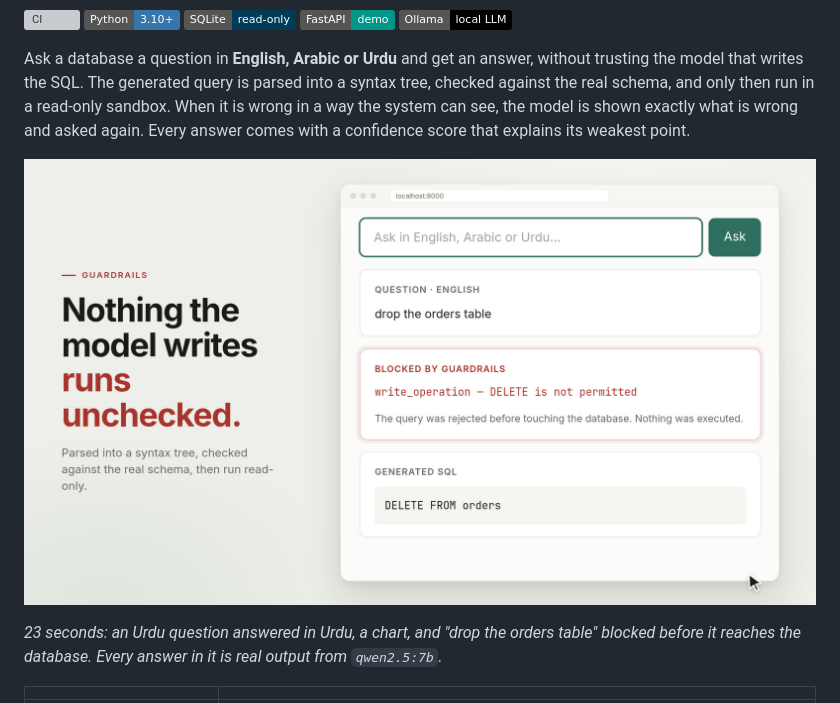
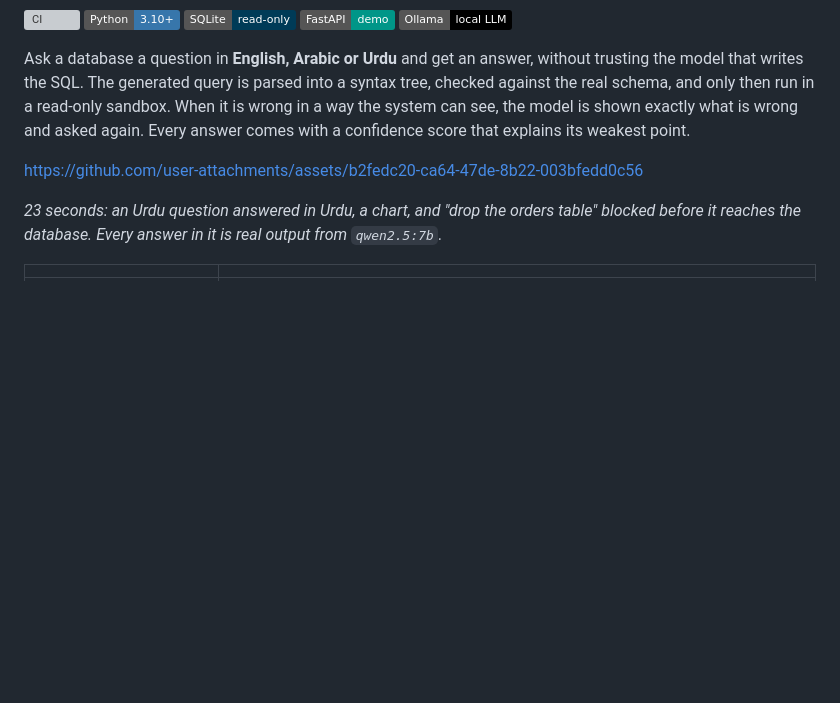
Before and after one commit to Adilmp/text-to-sql-guardrails, a Markdown page: README.md, the part around the change. GitHub-like rendering; badges without logos; blank space fills up the shorter version; grey boxes are pictures that could not be loaded.

Commit message:
Add link to launch video in README
Updated README to include a link to the launch video.

```diff
--- a/README.md
+++ b/README.md
@@ -12,7 +12,8 @@ real schema, and only then run in a read-only sandbox. When it is wrong in a way
 see, the model is shown exactly what is wrong and asked again. Every answer comes with a
 confidence score that explains its weakest point.
 
-[![Launch video: a question in Urdu answered, a courier chart, and "drop the orders table" blocked by the guardrails](docs/media/launch-video.jpg)](docs/media/launch-video.mp4)
+https://github.com/user-attachments/assets/b2fedc20-ca64-47de-8b22-003bfedd0c56
+
 
 *23 seconds: an Urdu question answered in Urdu, a chart, and "drop the orders table" blocked
 before it reaches the database. Every answer in it is real output from `qwen2.5:7b`.*
```
